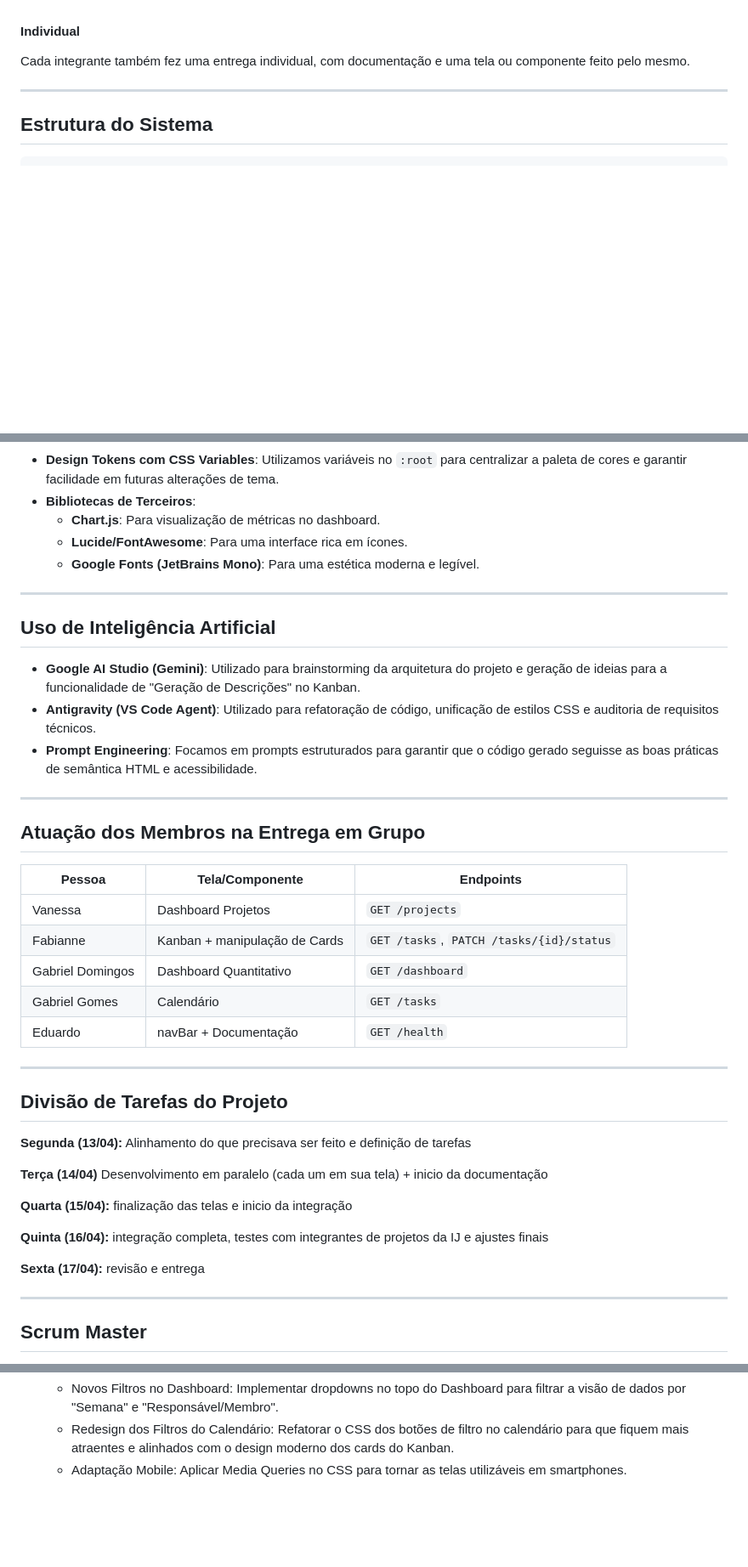
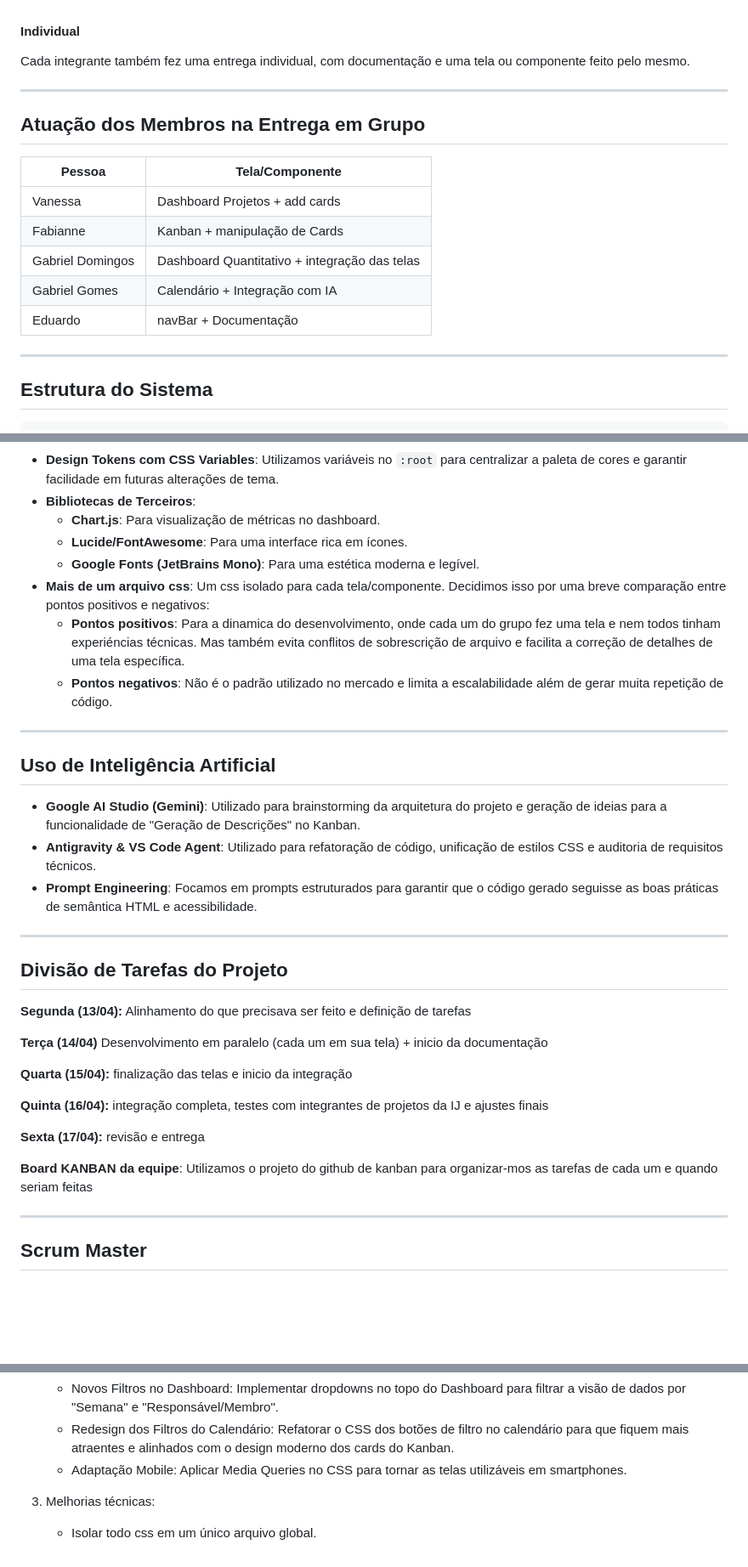
Before and after one commit to van-carli/Trainee-Inteli-Jr-G1, a Markdown page: README.md, 3 parts joined by grey strips. Shown at 85% size. GitHub-like rendering; blank space fills up the shorter version.

Commit message:
doc(readme):ajustes documentacao

```diff
--- a/README.md
+++ b/README.md
@@ -22,6 +24,19 @@ Para garantir a usabilidade, implementamos **filtros avançados** (por projeto,
 #### Individual
 
 Cada integrante também fez uma entrega individual, com documentação e uma tela ou componente feito pelo mesmo.
+
+---
+
+## Atuação dos Membros na Entrega em Grupo
+
+| Pessoa | Tela/Componente |
+|--------|---|
+| Vanessa | Dashboard Projetos + add cards |
+| Fabianne | Kanban + manipulação de Cards |
+| Gabriel Domingos | Dashboard Quantitativo + integração das telas |
+| Gabriel Gomes | Calendário + Integração com IA |
+| Eduardo | navBar + Documentação |
+
 
 ---
 
@@ -58,26 +73,18 @@ Cada integrante também fez uma entrega individual, com documentação e uma tel
   - **Chart.js**: Para visualização de métricas no dashboard.
   - **Lucide/FontAwesome**: Para uma interface rica em ícones.
   - **Google Fonts (JetBrains Mono)**: Para uma estética moderna e legível.
+- **Mais de um arquivo css**: Um css isolado para cada tela/componente. Decidimos isso por uma breve comparação entre pontos positivos e negativos:
+  - **Pontos positivos**: Para a dinamica do desenvolvimento, onde cada um do grupo fez uma tela e nem todos tinham experiéncias técnicas. Mas também evita conflitos de sobrescrição de arquivo e facilita a correção de detalhes de uma tela específica.
+  - **Pontos negativos**: Não é o padrão utilizado no mercado e limita a escalabilidade além de gerar muita repetição de código.
+
 
 ---
 
 ## Uso de Inteligência Artificial
 
 - **Google AI Studio (Gemini)**: Utilizado para brainstorming da arquitetura do projeto e geração de ideias para a funcionalidade de "Geração de Descrições" no Kanban.
-- **Antigravity (VS Code Agent)**: Utilizado para refatoração de código, unificação de estilos CSS e auditoria de requisitos técnicos.
+- **Antigravity & VS Code Agent**: Utilizado para refatoração de código, unificação de estilos CSS e auditoria de requisitos técnicos.
 - **Prompt Engineering**: Focamos em prompts estruturados para garantir que o código gerado seguisse as boas práticas de semântica HTML e acessibilidade.
-
----
-
-## Atuação dos Membros na Entrega em Grupo
-
-| Pessoa | Tela/Componente | Endpoints |
-|--------|---|---|
-| Vanessa | Dashboard Projetos | `GET /projects` |
-| Fabianne | Kanban + manipulação de Cards | `GET /tasks`, `PATCH /tasks/{id}/status` |
-| Gabriel Domingos | Dashboard Quantitativo | `GET /dashboard` |
-| Gabriel Gomes | Calendário | `GET /tasks` |
-| Eduardo | navBar + Documentação | `GET /health` |
 
 ---
 
@@ -92,6 +99,9 @@ Cada integrante também fez uma entrega individual, com documentação e uma tel
 **Quinta (16/04):** integração completa, testes com integrantes de projetos da IJ e ajustes finais
 
 **Sexta (17/04):** revisão e entrega
+
+**Board KANBAN da equipe**:
+Utilizamos o projeto do github de kanban para organizar-mos as tarefas de cada um e quando seriam feitas
 
 ---
 
@@ -158,3 +168,7 @@ Com base na transcrição dos feedbacks, as próximas iterações devem prioriza
     - Novos Filtros no Dashboard: Implementar dropdowns no topo do Dashboard para filtrar a visão de dados por "Semana" e "Responsável/Membro".
     - Redesign dos Filtros do Calendário: Refatorar o CSS dos botões de filtro no calendário para que fiquem mais atraentes e alinhados com o design moderno dos cards do Kanban.
     - Adaptação Mobile: Aplicar Media Queries no CSS para tornar as telas utilizáveis em smartphones.
+
+3. Melhorias técnicas:
+
+    - Isolar todo css em um único arquivo global.
```
Also changed, not shown: other parts of README.md (+2 -0 lines).
